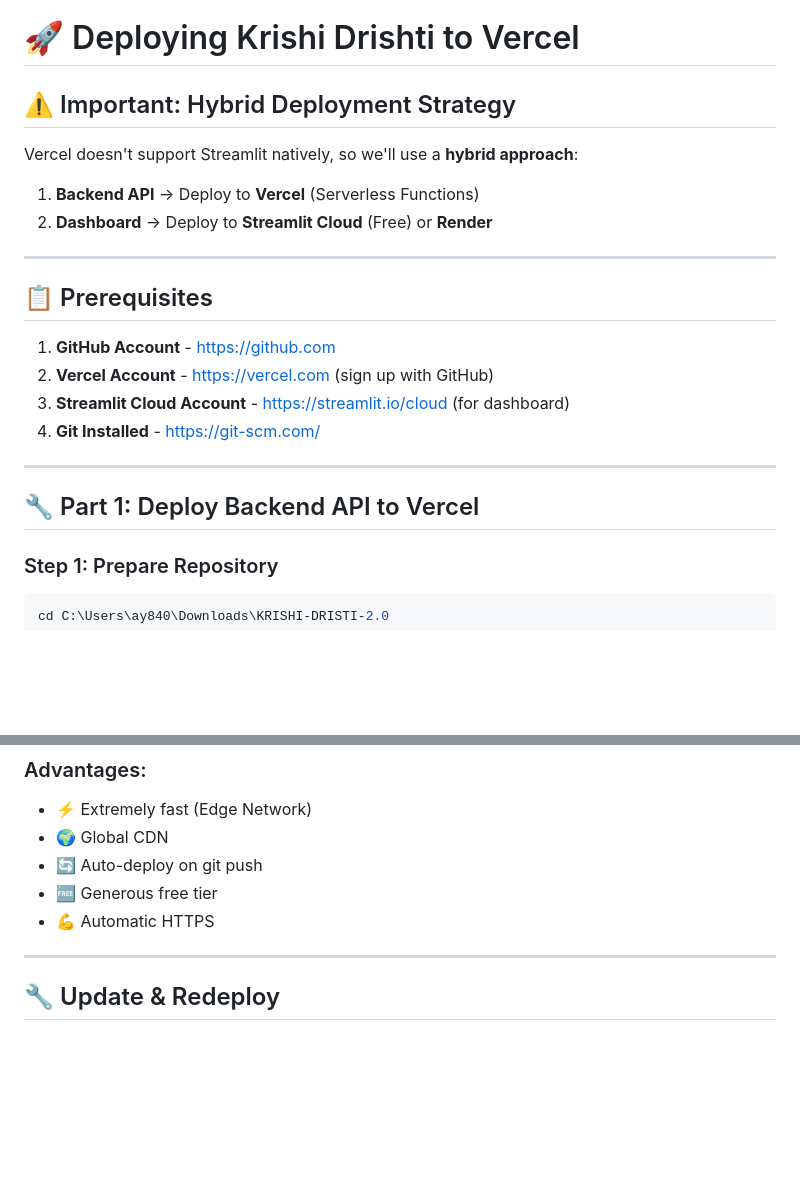
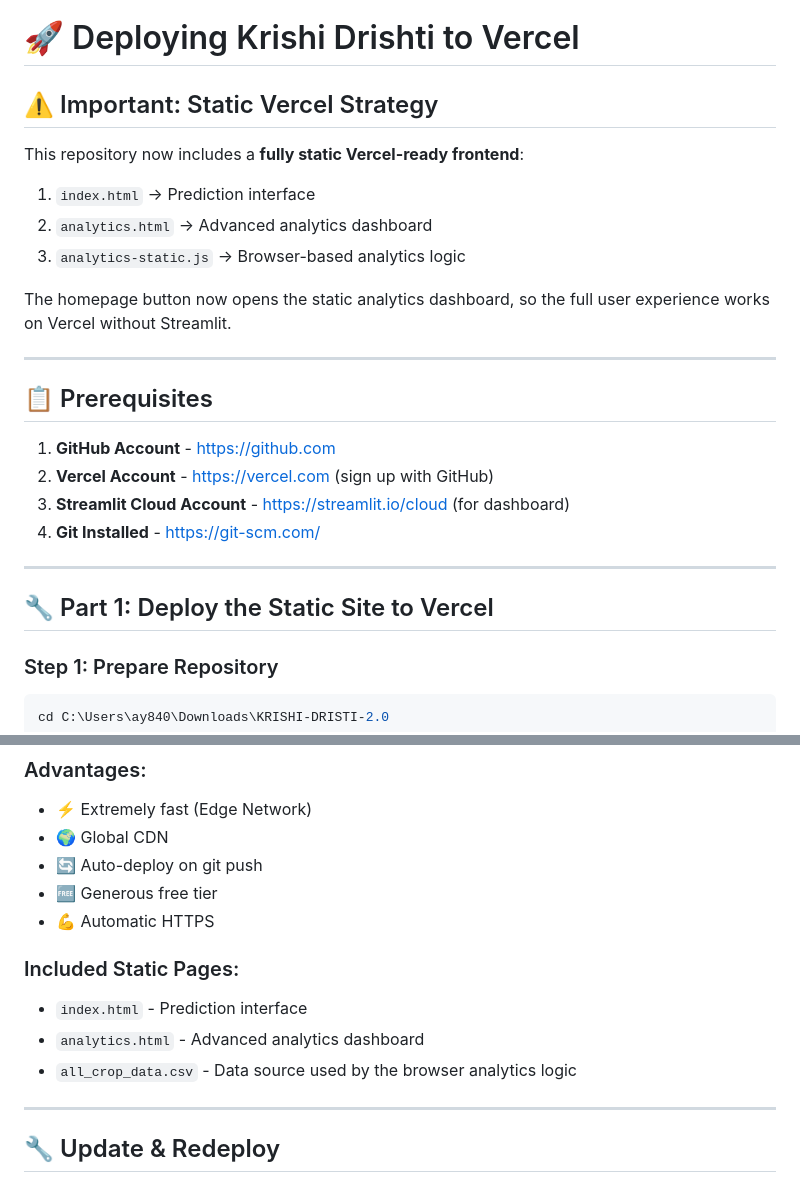
Before and after one commit to anubhavy-05/KRISHI-DRISTI-2.0, a Markdown page: VERCEL_DEPLOYMENT_GUIDE.md, 2 parts joined by grey strips. GitHub-like rendering; blank space fills up the shorter version.

```diff
--- a/VERCEL_DEPLOYMENT_GUIDE.md
+++ b/VERCEL_DEPLOYMENT_GUIDE.md
@@ -1,11 +1,14 @@
 # 🚀 Deploying Krishi Drishti to Vercel
 
-## ⚠️ Important: Hybrid Deployment Strategy
+## ⚠️ Important: Static Vercel Strategy
 
-Vercel doesn't support Streamlit natively, so we'll use a **hybrid approach**:
+This repository now includes a **fully static Vercel-ready frontend**:
 
-1. **Backend API** → Deploy to **Vercel** (Serverless Functions)
-2. **Dashboard** → Deploy to **Streamlit Cloud** (Free) or **Render**
+1. `index.html` → Prediction interface
+2. `analytics.html` → Advanced analytics dashboard
+3. `analytics-static.js` → Browser-based analytics logic
+
+The homepage button now opens the static analytics dashboard, so the full user experience works on Vercel without Streamlit.
 
 ---
 
@@ -18,7 +21,7 @@ Vercel doesn't support Streamlit natively, so we'll use a **hybrid approach**:
 
 ---
 
-## 🔧 Part 1: Deploy Backend API to Vercel
+## 🔧 Part 1: Deploy the Static Site to Vercel
 
 ### Step 1: Prepare Repository
 
@@ -146,6 +145,11 @@ Would you like an HTML version? It would:
 - 🔄 Auto-deploy on git push
 - 🆓 Generous free tier
 - 💪 Automatic HTTPS
+
+### Included Static Pages:
+- `index.html` - Prediction interface
+- `analytics.html` - Advanced analytics dashboard
+- `all_crop_data.csv` - Data source used by the browser analytics logic
 
 ---
 
```
Also changed, not shown: other parts of VERCEL_DEPLOYMENT_GUIDE.md (+15 -19 lines).
